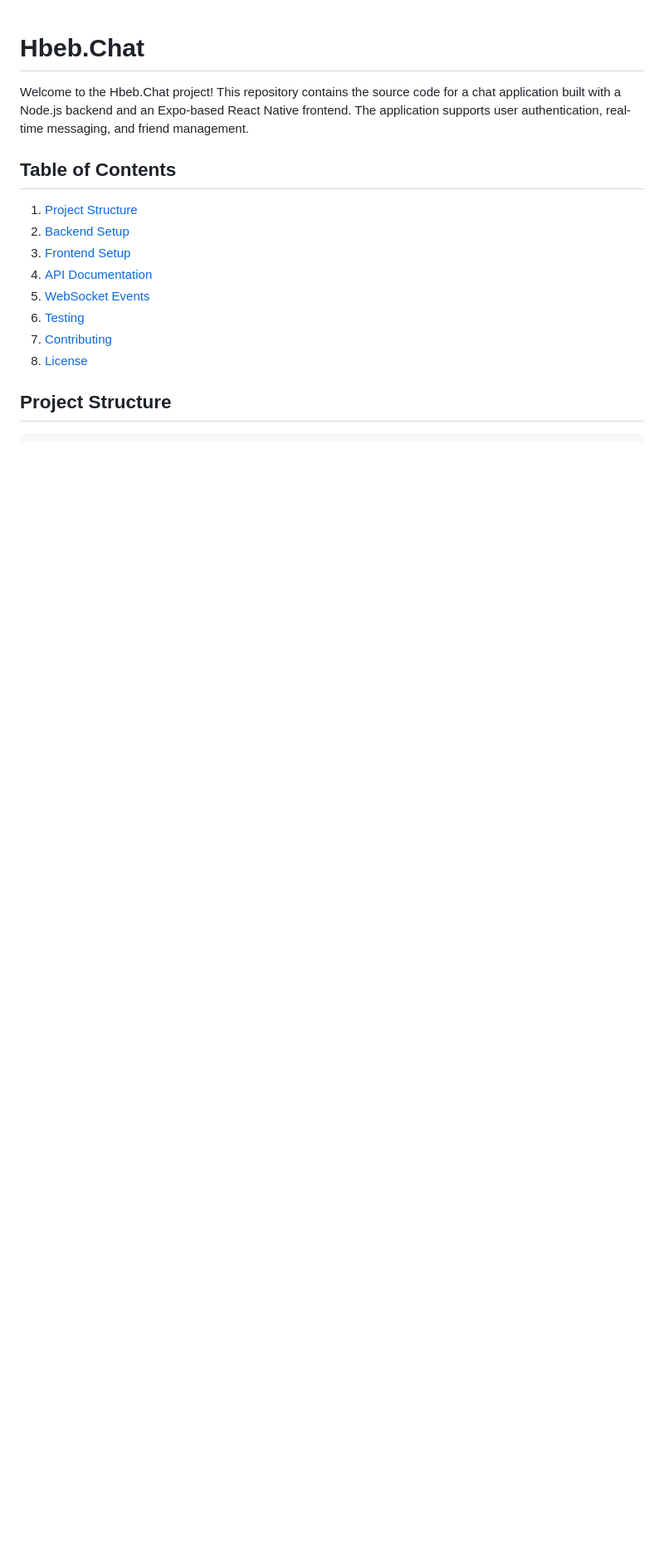
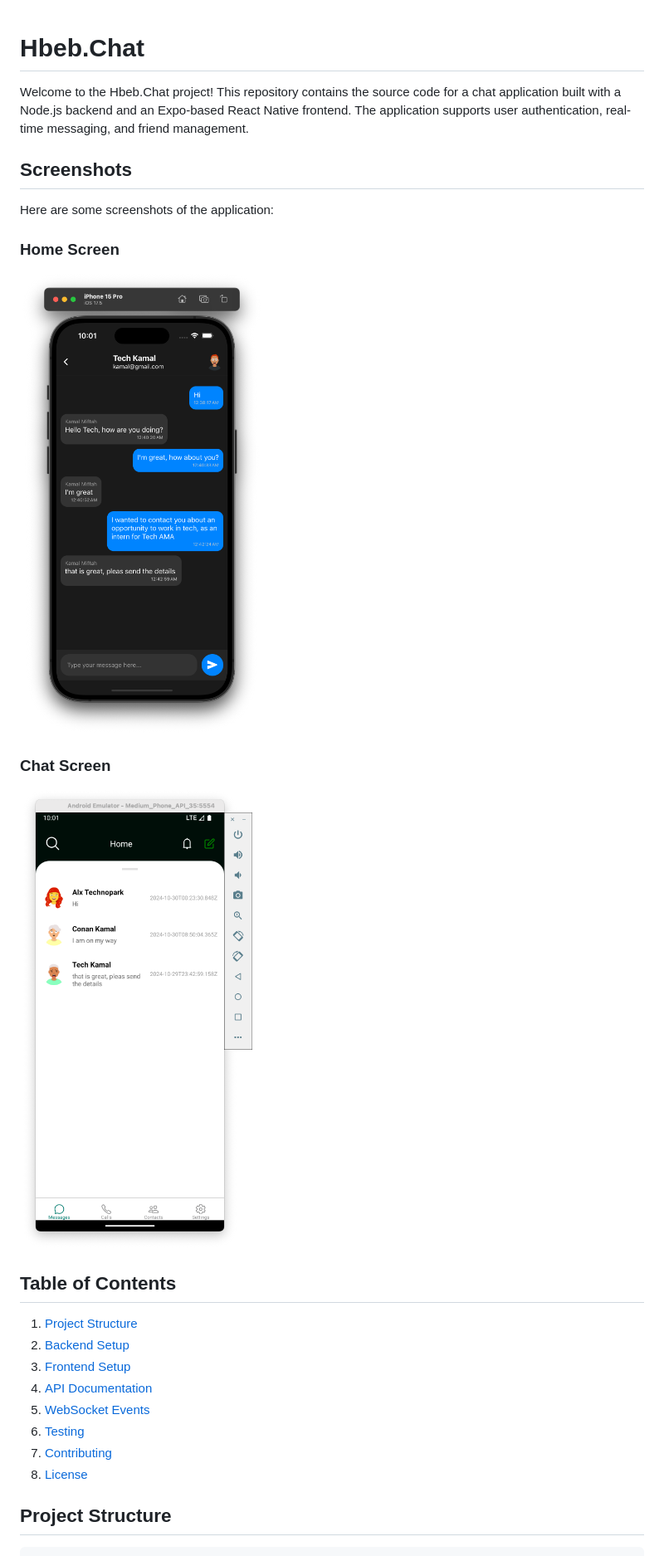
Before and after one commit to josepheiba/Hbeb.Chat, a Markdown page: README.md, the part around the change. Shown: that part at 83% size. Rendered like a GitHub page; pictures changed too: photos/1.png (added), photos/2.png (added); blank space fills up the shorter version.

Commit message:
added main README.md

```diff
--- a/README.md
+++ b/README.md
@@ -1,6 +1,18 @@
 # Hbeb.Chat
 
 Welcome to the Hbeb.Chat project! This repository contains the source code for a chat application built with a Node.js backend and an Expo-based React Native frontend. The application supports user authentication, real-time messaging, and friend management.
+
+## Screenshots
+
+Here are some screenshots of the application:
+
+### Home Screen
+
+![Home Screen](photos/1.png)
+
+### Chat Screen
+
+![Chat Screen](photos/2.png)
 
 ## Table of Contents
 
```
Also changed, not shown: 4 other files.
